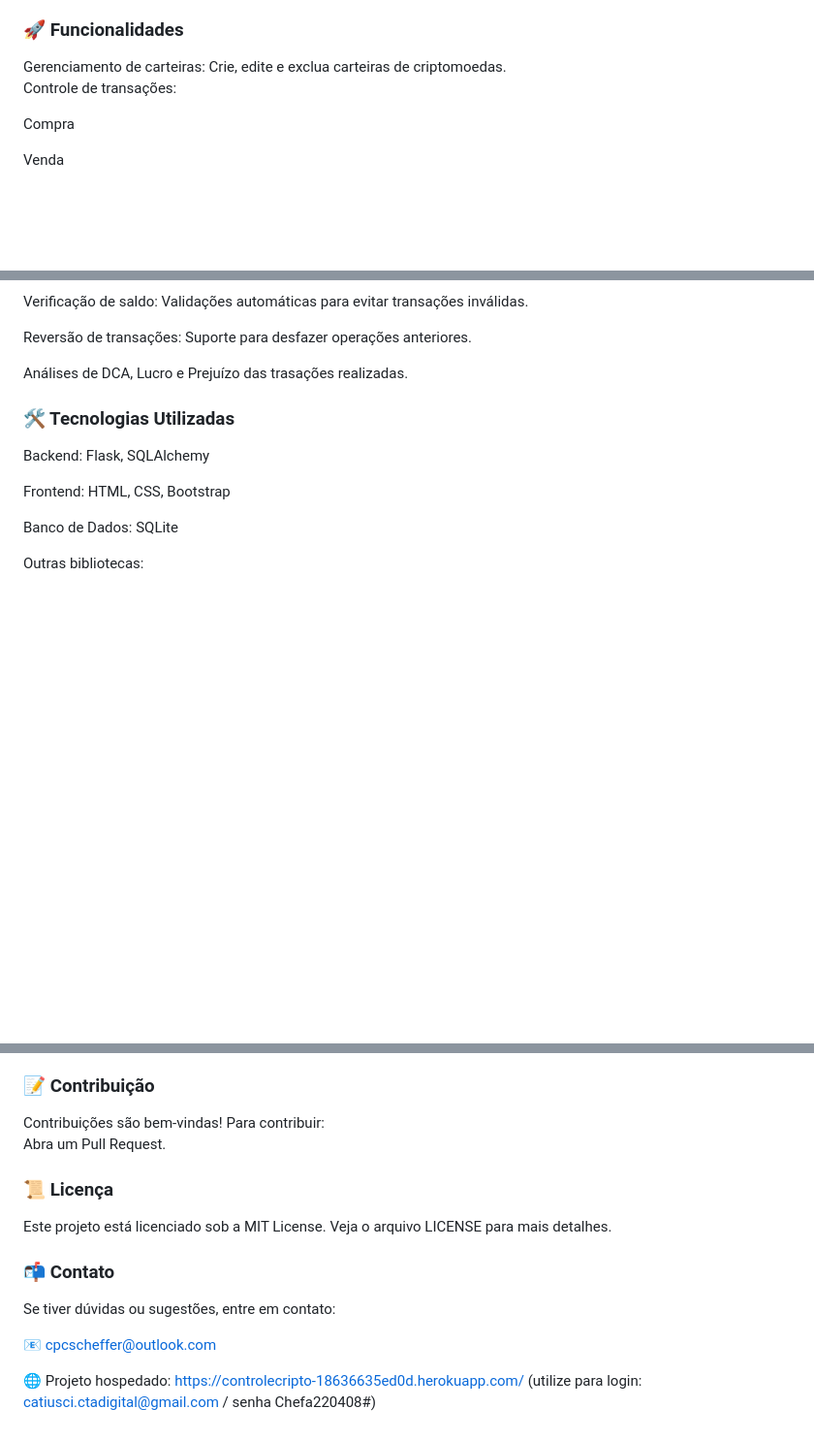
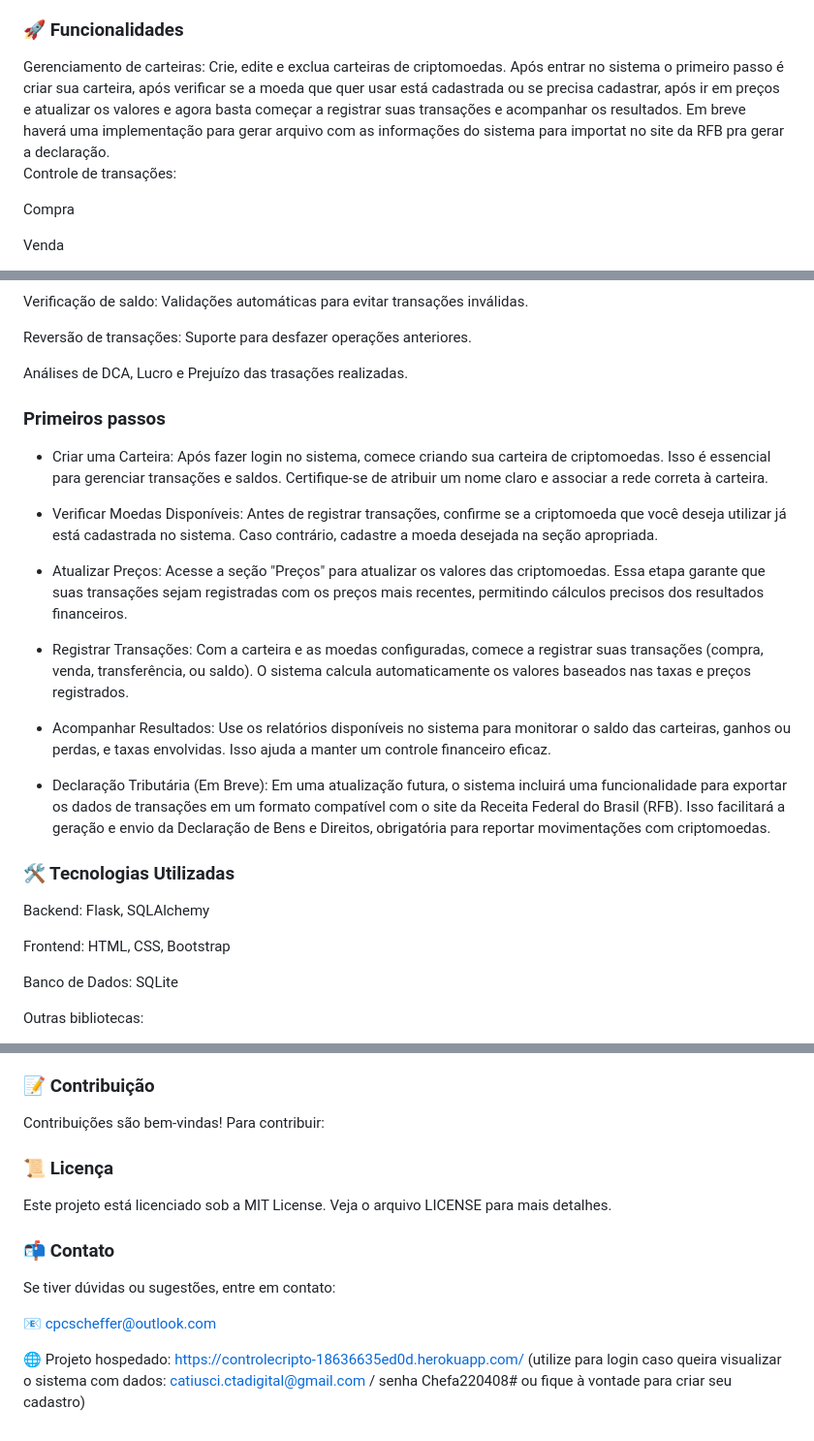
Before and after one commit to CatiusciScheffer/ControleCriptos, a Markdown page: README.md, 3 parts joined by grey strips. Shown at 97% size. Drawn GitHub-style; blank space fills up the shorter version.

Commit message:
Update README.md
atualizando readme

```diff
--- a/README.md
+++ b/README.md
@@ -2,7 +2,7 @@
 <p>Este é um aplicativo de gerenciamento de criptomoedas desenvolvido em Flask, projetado para ajudar usuários a rastrear suas transações, saldos e carteiras. Ele também fornece suporte para taxas e preços dinâmicos de criptomoedas. Ideal para entusiastas de cripto e traders!</p>
 
 <h3>🚀 Funcionalidades</h3>
-Gerenciamento de carteiras: Crie, edite e exclua carteiras de criptomoedas.
+Gerenciamento de carteiras: Crie, edite e exclua carteiras de criptomoedas. Após entrar no sistema o primeiro passo é criar sua carteira, após verificar se a moeda que quer usar está cadastrada ou se precisa cadastrar, após ir em preços e atualizar os valores e agora basta começar a registrar suas transações e acompanhar os resultados. Em breve haverá uma implementação para gerar arquivo com as informações do sistema para importat no site da RFB pra gerar a declaração.
 
 Controle de transações:
 
@@ -23,6 +23,26 @@ Verificação de saldo: Validações automáticas para evitar transações invá
 Reversão de transações: Suporte para desfazer operações anteriores.
 
 Análises de DCA, Lucro e Prejuízo das trasações realizadas.
+
+<h3>Primeiros passos</h3>
+
+- Criar uma Carteira:
+Após fazer login no sistema, comece criando sua carteira de criptomoedas. Isso é essencial para gerenciar transações e saldos. Certifique-se de atribuir um nome claro e associar a rede correta à carteira.
+
+- Verificar Moedas Disponíveis:
+Antes de registrar transações, confirme se a criptomoeda que você deseja utilizar já está cadastrada no sistema. Caso contrário, cadastre a moeda desejada na seção apropriada.
+
+- Atualizar Preços:
+Acesse a seção "Preços" para atualizar os valores das criptomoedas. Essa etapa garante que suas transações sejam registradas com os preços mais recentes, permitindo cálculos precisos dos resultados financeiros.
+
+- Registrar Transações:
+Com a carteira e as moedas configuradas, comece a registrar suas transações (compra, venda, transferência, ou saldo). O sistema calcula automaticamente os valores baseados nas taxas e preços registrados.
+
+- Acompanhar Resultados:
+Use os relatórios disponíveis no sistema para monitorar o saldo das carteiras, ganhos ou perdas, e taxas envolvidas. Isso ajuda a manter um controle financeiro eficaz.
+
+- Declaração Tributária (Em Breve):
+Em uma atualização futura, o sistema incluirá uma funcionalidade para exportar os dados de transações em um formato compatível com o site da Receita Federal do Brasil (RFB). Isso facilitará a geração e envio da Declaração de Bens e Direitos, obrigatória para reportar movimentações com criptomoedas.
 
 <h3>🛠️ Tecnologias Utilizadas</h3>
 
@@ -112,7 +133,6 @@ Acesse no navegador: http://127.0.0.1:5000
 <h3>📝 Contribuição</h3>
 Contribuições são bem-vindas! Para contribuir:
 
-Abra um Pull Request.
 <h3>📜 Licença</h3>
 Este projeto está licenciado sob a MIT License. Veja o arquivo LICENSE para mais detalhes.
 
@@ -122,4 +142,4 @@ Se tiver dúvidas ou sugestões, entre em contato:
 
 📧 cpcscheffer@outlook.com
 
-🌐 Projeto hospedado: https://controlecripto-18636635ed0d.herokuapp.com/ (utilize para login: catiusci.ctadigital@gmail.com / senha Chefa220408#)
+🌐 Projeto hospedado: https://controlecripto-18636635ed0d.herokuapp.com/ (utilize para login caso queira visualizar o sistema com dados: catiusci.ctadigital@gmail.com / senha Chefa220408# ou fique à vontade para criar seu cadastro)
```
Also changed, not shown: other parts of README.md (+1 -0 lines).
